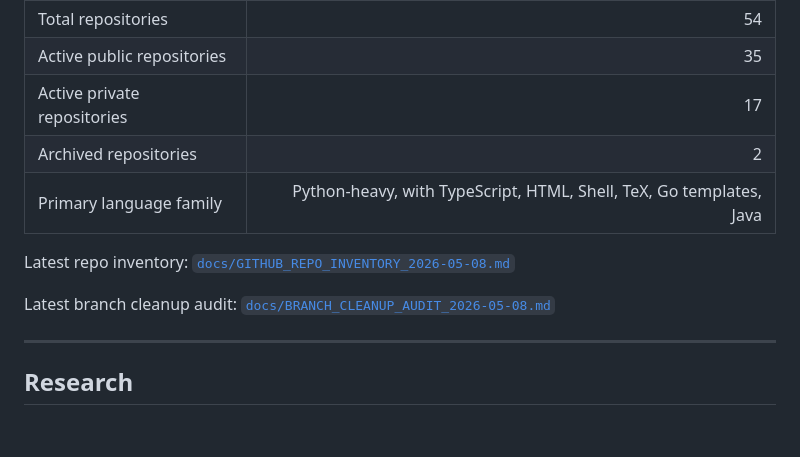
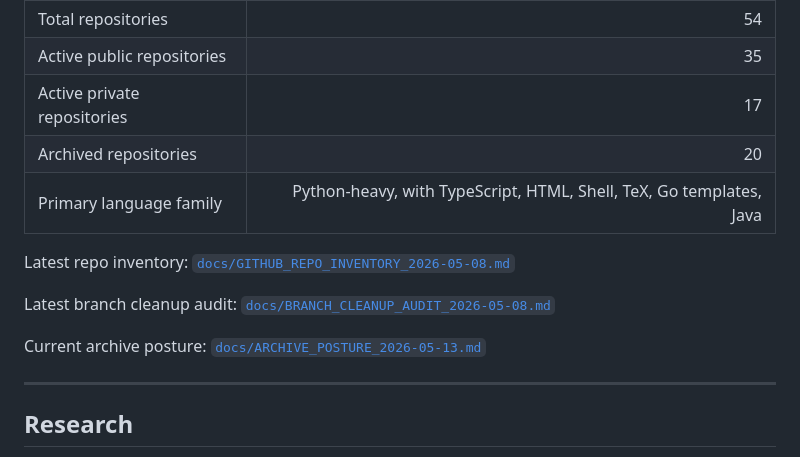
Before and after one commit to hummbl-dev/hummbl-dev, a Markdown page: README.md, the part around the change. Rendered like a GitHub page; blank space fills up the shorter version.

Commit message:
docs: document archive posture (#19)

```diff
--- a/README.md
+++ b/README.md
@@ -79,12 +79,14 @@ Inventory captured on 2026-05-08:
 | Total repositories | 54 |
 | Active public repositories | 35 |
 | Active private repositories | 17 |
-| Archived repositories | 2 |
+| Archived repositories | 20 |
 | Primary language family | Python-heavy, with TypeScript, HTML, Shell, TeX, Go templates, Java |
 
 Latest repo inventory: [`docs/GITHUB_REPO_INVENTORY_2026-05-08.md`](docs/GITHUB_REPO_INVENTORY_2026-05-08.md)
 
 Latest branch cleanup audit: [`docs/BRANCH_CLEANUP_AUDIT_2026-05-08.md`](docs/BRANCH_CLEANUP_AUDIT_2026-05-08.md)
+
+Current archive posture: [`docs/ARCHIVE_POSTURE_2026-05-13.md`](docs/ARCHIVE_POSTURE_2026-05-13.md)
 
 ---
 
```
Also changed, not shown: docs/ARCHIVE_POSTURE_2026-05-13.md (added, +46 -0 lines).
